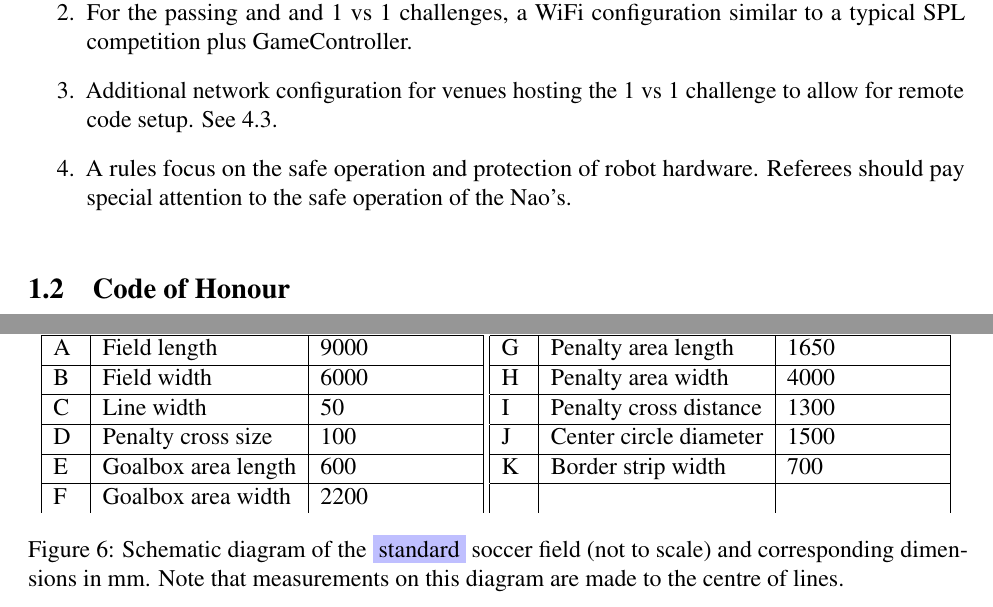
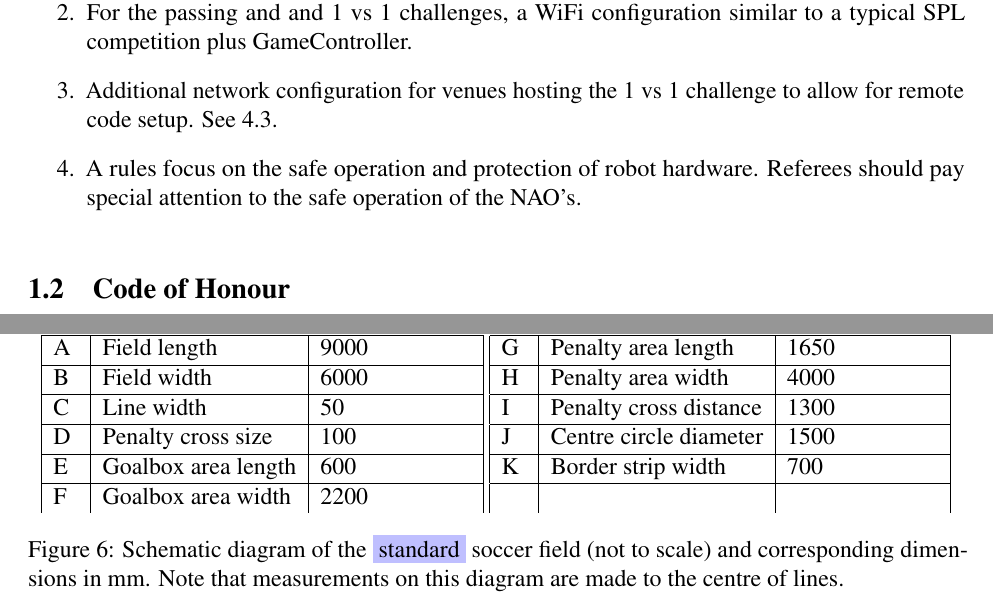
Before and after one commit to RoboCup-SPL/Rules, a LaTeX document (Rules 2021/SPL-Rules.tex, which reads Rules 2021/content/intro.tex, Rules 2021/content/rules.tex): two parts of pages 8 and 38 of 62, joined at a grey line, cut so that both start at the same text. Compiled offline with pdfLaTeX.

Commit message:
unify wrting style, like Arne started

```diff
--- a/Rules 2021/content/intro.tex
+++ b/Rules 2021/content/intro.tex
@@ -26,7 +26,7 @@ The four challenges have been designed for the following general setup:
     \item An SPL field of at least 6 x 4 m size (outer field lines), with 2 goals and a green astro-turf or carpet surface. See~\ref{sec:field_dim}.
     \item For the passing and and 1 vs 1 challenges, a WiFi configuration similar to a typical SPL competition plus GameController.
     \item Additional network configuration for venues hosting the 1 vs 1 challenge to allow for remote code setup. See~\ref{sec:arean-org-setup}.
-    \item A rules focus on the safe operation and protection of robot hardware. Referees should pay special attention to the safe operation of the Nao's.
+    \item A rules focus on the safe operation and protection of robot hardware. Referees should pay special attention to the safe operation of the NAO's.
 \end{enumerate}
 
 \subsection{Code of Honour}
--- a/Rules 2021/content/rules.tex
+++ b/Rules 2021/content/rules.tex
@@ -49,7 +49,7 @@ The construction and placement of the goals is depicted in Figure~\ref{fig:goal_
 		\hline
 		I & Penalty cross distance & 1300 \\
 		\hline
-		J & Center circle diameter & 1500 \\
+		J & Centre circle diameter & 1500 \\
 		\hline
 		K & Border strip width & 700 \\
 		\hline
```
